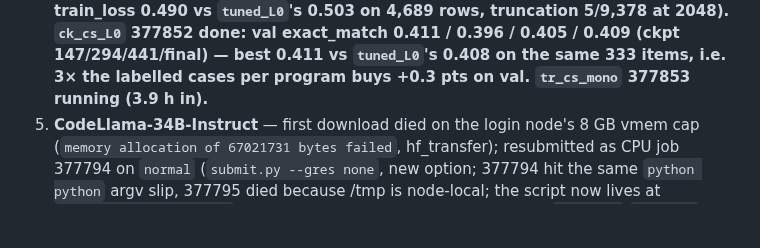
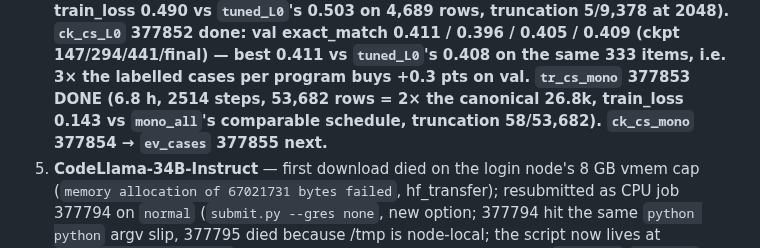
Before and after one commit to NietZteiN/obtune, a Markdown page: CLAUDE_SCRATCHPAD.md, the part around the change. GitHub-like rendering; blank space fills up the shorter version.

Commit message:
Scratchpad: tr_cs_mono read
Co-Authored-By: Claude Opus 5 <noreply@anthropic.com>
Claude-Session: https://claude.ai/code/session_01RunDq92qhBVSyABUyCD9Dw

```diff
--- a/CLAUDE_SCRATCHPAD.md
+++ b/CLAUDE_SCRATCHPAD.md
@@ -439,7 +439,8 @@ Levers, in the order they are queued, each with the decision it exists to make:
    0.503 on 4,689 rows, truncation 5/9,378 at 2048). `ck_cs_L0` 377852 done: val exact_match
    0.411 / 0.396 / 0.405 / 0.409 (ckpt 147/294/441/final) — best 0.411 vs `tuned_L0`'s 0.408 on the
    same 333 items, i.e. 3× the labelled cases per program buys +0.3 pts on val. `tr_cs_mono` 377853
-   running (3.9 h in).**
+   DONE (6.8 h, 2514 steps, 53,682 rows = 2× the canonical 26.8k, train_loss 0.143 vs `mono_all`'s
+   comparable schedule, truncation 58/53,682). `ck_cs_mono` 377854 → `ev_cases` 377855 next.**
 6. **CodeLlama-34B-Instruct** — first download died on the login node's 8 GB vmem cap
    (`memory allocation of 67021731 bytes failed`, hf_transfer); resubmitted as CPU job 377794
    on `normal` (`submit.py --gres none`, new option; 377794 hit the same `python python` argv slip, 377795 died because /tmp is node-local; the script now lives at `scripts/hf_snapshot.py`, job 377810), then
```
